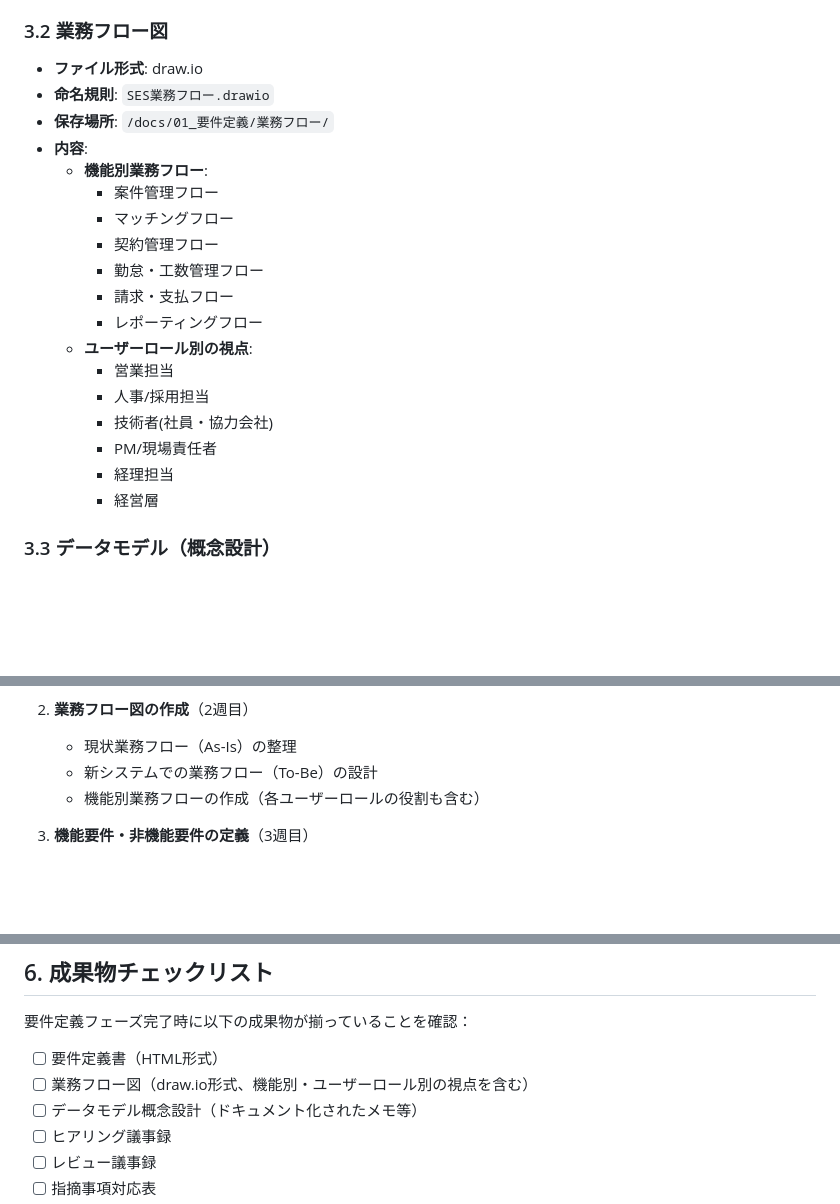
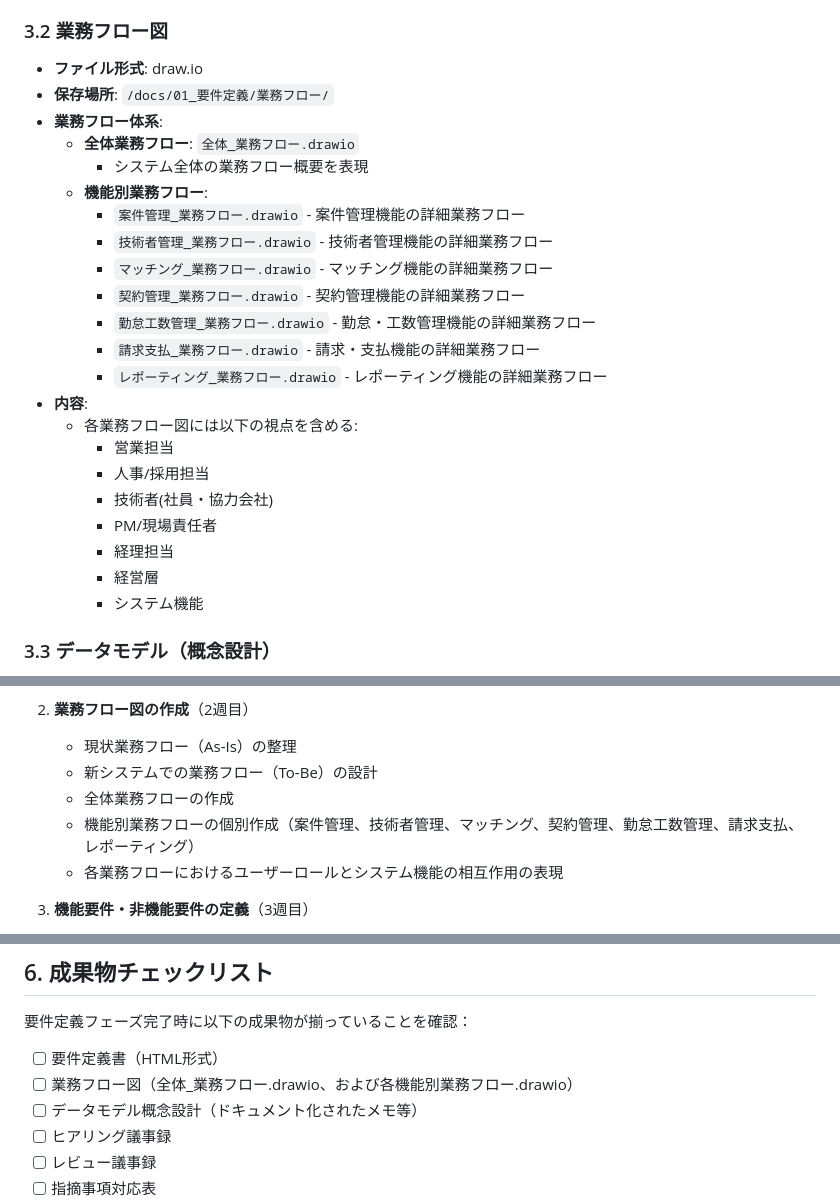
Before and after one commit to fcircle-biz/ses_mgr, a Markdown page: docs/00_作業手順/要件定義ドキュメント作成手順.md, 3 parts joined by grey strips. Drawn GitHub-style; blank space fills up the shorter version.

Commit message:
要件定義ドキュメント作成手順：業務フロー作成方法を修正し機能別業務フローファイルの命名規則を追加

```diff
--- a/docs/00_作業手順/要件定義ドキュメント作成手順.md
+++ b/docs/00_作業手順/要件定義ドキュメント作成手順.md
@@ -43,23 +43,27 @@
 ### 3.2 業務フロー図
 
 - **ファイル形式**: draw.io
-- **命名規則**: `SES業務フロー.drawio`
 - **保存場所**: `/docs/01_要件定義/業務フロー/`
+- **業務フロー体系**:
+  - **全体業務フロー**: `全体_業務フロー.drawio`
+    - システム全体の業務フロー概要を表現
+  - **機能別業務フロー**:
+    - `案件管理_業務フロー.drawio` - 案件管理機能の詳細業務フロー
+    - `技術者管理_業務フロー.drawio` - 技術者管理機能の詳細業務フロー
+    - `マッチング_業務フロー.drawio` - マッチング機能の詳細業務フロー
+    - `契約管理_業務フロー.drawio` - 契約管理機能の詳細業務フロー
+    - `勤怠工数管理_業務フロー.drawio` - 勤怠・工数管理機能の詳細業務フロー
+    - `請求支払_業務フロー.drawio` - 請求・支払機能の詳細業務フロー
+    - `レポーティング_業務フロー.drawio` - レポーティング機能の詳細業務フロー
 - **内容**:
-  - **機能別業務フロー**:
-    - 案件管理フロー
-    - マッチングフロー
-    - 契約管理フロー
-    - 勤怠・工数管理フロー
-    - 請求・支払フロー
-    - レポーティングフロー
-  - **ユーザーロール別の視点**:
+  - 各業務フロー図には以下の視点を含める:
     - 営業担当
     - 人事/採用担当
     - 技術者(社員・協力会社)
     - PM/現場責任者
     - 経理担当
     - 経営層
+    - システム機能
 
 ### 3.3 データモデル（概念設計）
 
@@ -99,7 +103,9 @@
 2. **業務フロー図の作成**（2週目）
    - 現状業務フロー（As-Is）の整理
    - 新システムでの業務フロー（To-Be）の設計
-   - 機能別業務フローの作成（各ユーザーロールの役割も含む）
+   - 全体業務フローの作成
+   - 機能別業務フローの個別作成（案件管理、技術者管理、マッチング、契約管理、勤怠工数管理、請求支払、レポーティング）
+   - 各業務フローにおけるユーザーロールとシステム機能の相互作用の表現
 
 3. **機能要件・非機能要件の定義**（3週目）
    - 機能要件の詳細化
@@ -195,7 +201,7 @@
 要件定義フェーズ完了時に以下の成果物が揃っていることを確認：
 
 - [ ] 要件定義書（HTML形式）
-- [ ] 業務フロー図（draw.io形式、機能別・ユーザーロール別の視点を含む）
+- [ ] 業務フロー図（全体_業務フロー.drawio、および各機能別業務フロー.drawio）
 - [ ] データモデル概念設計（ドキュメント化されたメモ等）
 - [ ] ヒアリング議事録
 - [ ] レビュー議事録
```
